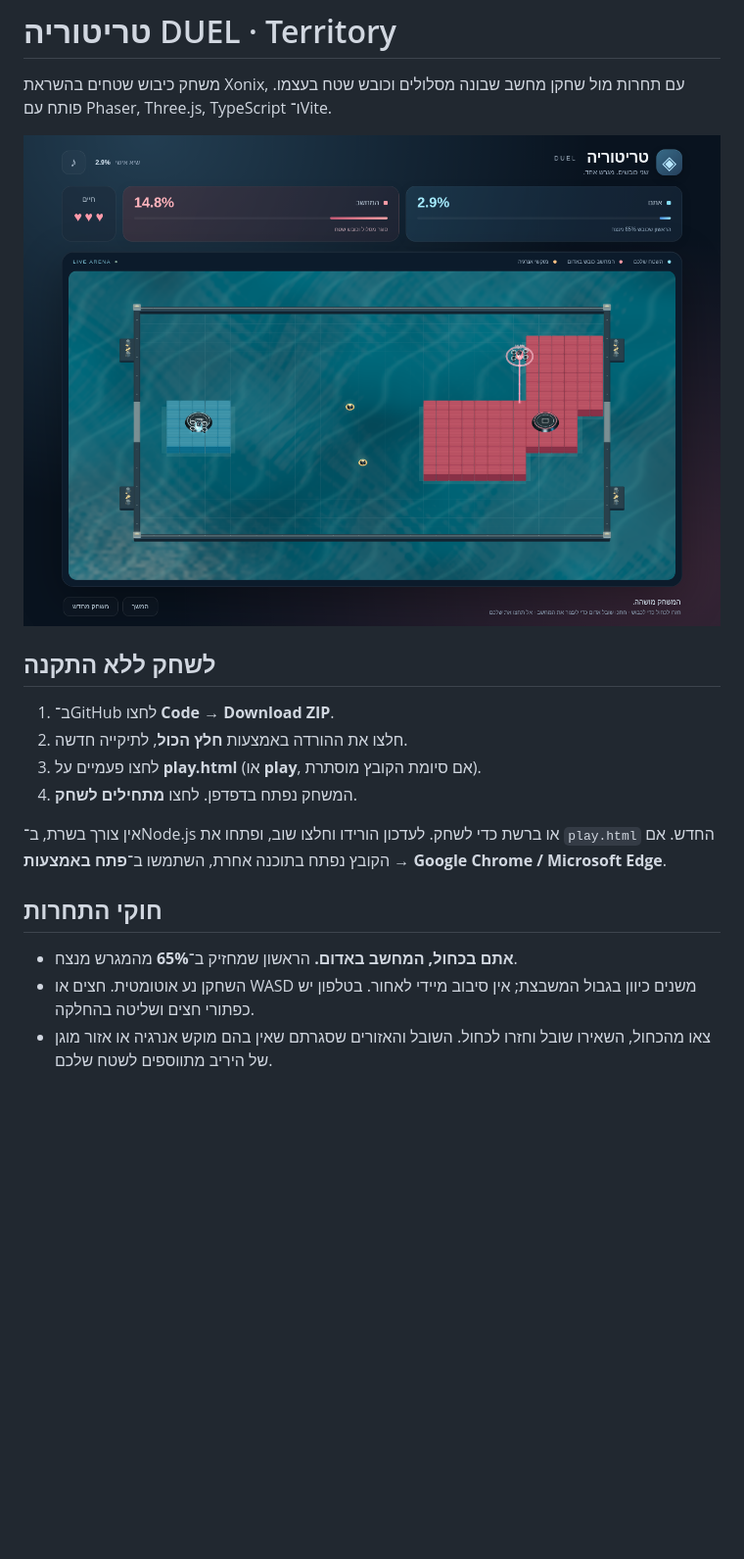
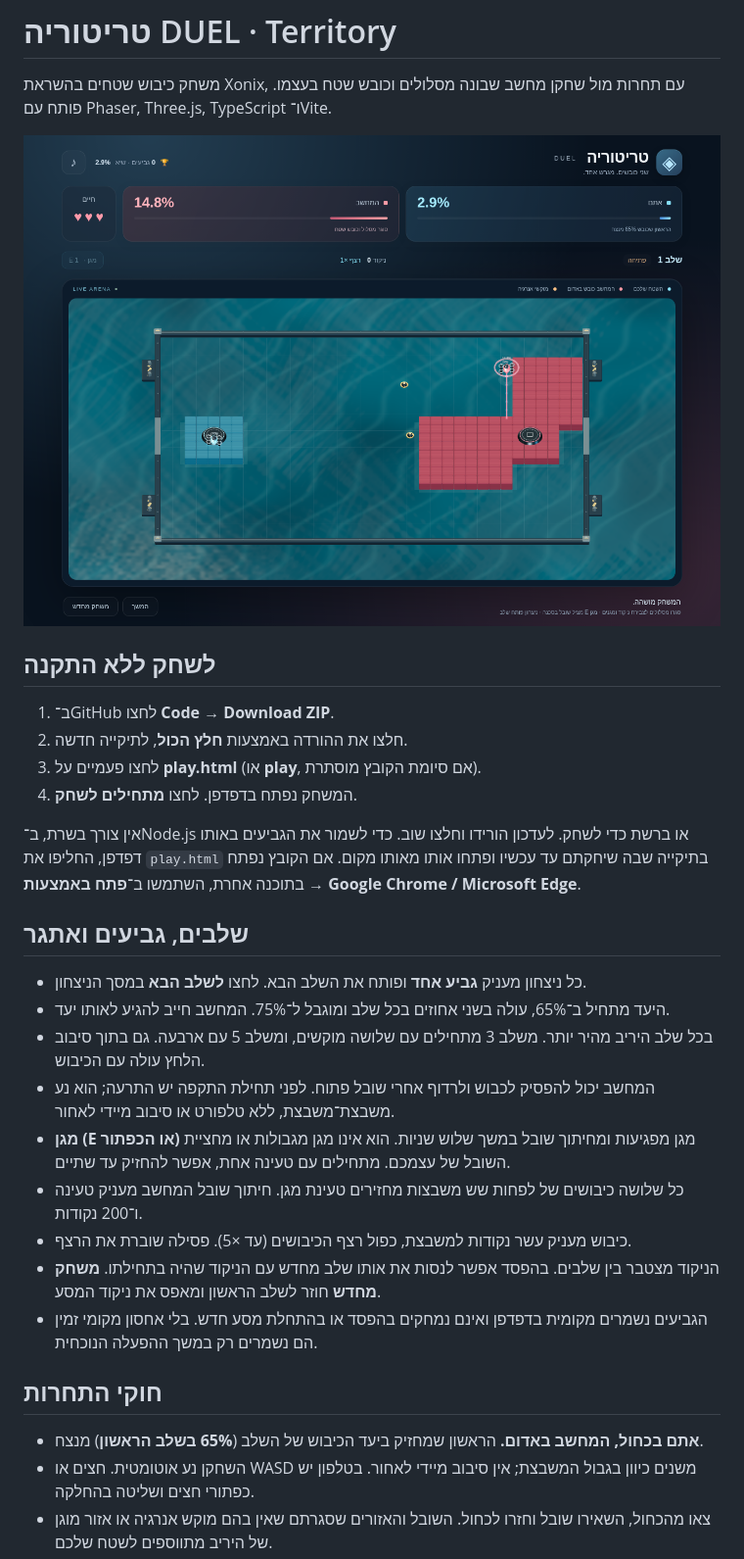
Before and after one commit to asifeyal-gif/territory-game, a Markdown page: README.md, the part around the change printed below. Shown: that part at 98% size. GitHub-like rendering; pictures changed too: docs/arena-preview.png; blank space fills up the shorter version.

```diff
--- a/README.md
+++ b/README.md
@@ -11,11 +11,23 @@
 3. לחצו פעמיים על **play.html** (או **play**, אם סיומת הקובץ מוסתרת).
 4. המשחק נפתח בדפדפן. לחצו **מתחילים לשחק**.
 
-אין צורך בשרת, ב־Node.js או ברשת כדי לשחק. לעדכון הורידו וחלצו שוב, ופתחו את `play.html` החדש. אם הקובץ נפתח בתוכנה אחרת, השתמשו ב־**פתח באמצעות → Google Chrome / Microsoft Edge**.
+אין צורך בשרת, ב־Node.js או ברשת כדי לשחק. לעדכון הורידו וחלצו שוב. כדי לשמור את הגביעים באותו דפדפן, החליפו את `play.html` בתיקייה שבה שיחקתם עד עכשיו ופתחו אותו מאותו מקום. אם הקובץ נפתח בתוכנה אחרת, השתמשו ב־**פתח באמצעות → Google Chrome / Microsoft Edge**.
+
+## שלבים, גביעים ואתגר
+
+- כל ניצחון מעניק **גביע אחד** ופותח את השלב הבא. לחצו **לשלב הבא** במסך הניצחון.
+- היעד מתחיל ב־65%, עולה בשני אחוזים בכל שלב ומוגבל ל־75%. המחשב חייב להגיע לאותו יעד.
+- בכל שלב היריב מהיר יותר. משלב 3 מתחילים עם שלושה מוקשים, ומשלב 5 עם ארבעה. גם בתוך סיבוב הלחץ עולה עם הכיבוש.
+- המחשב יכול להפסיק לכבוש ולרדוף אחרי שובל פתוח. לפני תחילת התקפה יש התרעה; הוא נע משבצת־משבצת, ללא טלפורט או סיבוב מיידי לאחור.
+- **מגן (E או הכפתור)** מגן מפגיעות ומחיתוך שובל במשך שלוש שניות. הוא אינו מגן מגבולות או מחציית השובל של עצמכם. מתחילים עם טעינה אחת, אפשר להחזיק עד שתיים.
+- כל שלושה כיבושים של לפחות שש משבצות מחזירים טעינת מגן. חיתוך שובל המחשב מעניק טעינה ו־200 נקודות.
+- כיבוש מעניק עשר נקודות למשבצת, כפול רצף הכיבושים (עד ×5). פסילה שוברת את הרצף.
+- הניקוד מצטבר בין שלבים. בהפסד אפשר לנסות את אותו שלב מחדש עם הניקוד שהיה בתחילתו. **משחק מחדש** חוזר לשלב הראשון ומאפס את ניקוד המסע.
+- הגביעים נשמרים מקומית בדפדפן ואינם נמחקים בהפסד או בהתחלת מסע חדש. בלי אחסון מקומי זמין הם נשמרים רק במשך ההפעלה הנוכחית.
 
 ## חוקי התחרות
 
-- **אתם בכחול, המחשב באדום.** הראשון שמחזיק ב־**65%** מהמגרש מנצח.
+- **אתם בכחול, המחשב באדום.** הראשון שמחזיק ביעד הכיבוש של השלב (**65% בשלב הראשון**) מנצח.
 - השחקן נע אוטומטית. חצים או WASD משנים כיוון בגבול המשבצת; אין סיבוב מיידי לאחור. בטלפון יש כפתורי חצים ושליטה בהחלקה.
 - צאו מהכחול, השאירו שובל וחזרו לכחול. השובל והאזורים שסגרתם שאין בהם מוקש אנרגיה או אזור מוגן של היריב מתווספים לשטח שלכם.
 - המחשב פועל באותה צורה: מתכנן מסלול, יוצא מהאדום, משאיר שובל וחוזר לאדום. הוא מעריך את תנועת המוקשים ומעדיף מסלולים בטוחים.
```
Also changed, not shown: other parts of README.md (+2 -2 lines), 7 other files.
